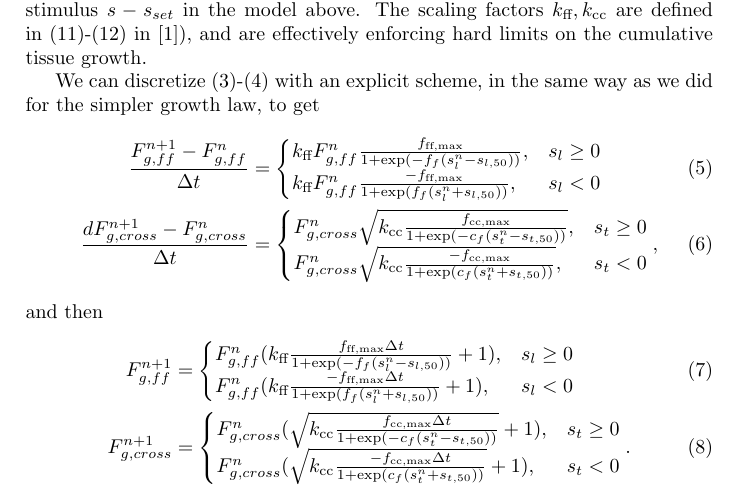
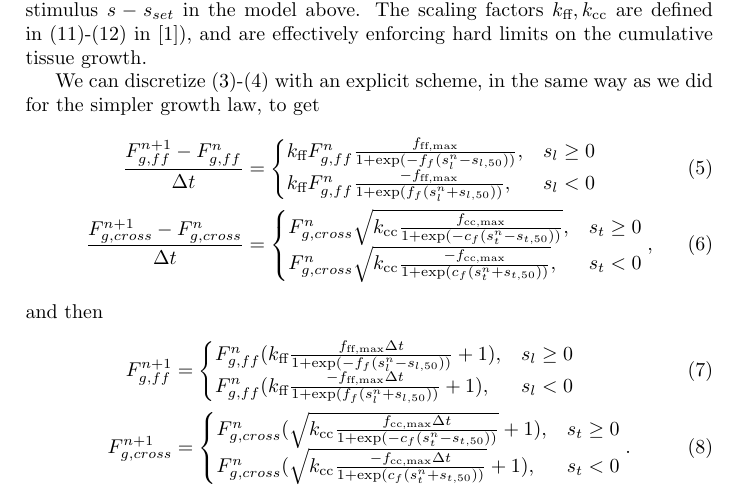
Before and after one commit to ComputationalPhysiology/constrained_mixture_models, a LaTeX document (volumetric_growth/Latex/ode_based_growth_law.tex): part of page 2 of 2, cut so that both start at the same text. Compiled offline with pdfLaTeX.

Commit message:
minor fix

```diff
--- a/volumetric_growth/Latex/ode_based_growth_law.tex
+++ b/volumetric_growth/Latex/ode_based_growth_law.tex
@@ -92,7 +92,7 @@ simpler growth law, to get
     k_\text{ff} F_{g,ff}^n \frac{f_\text{ff,max} }{1 + \exp(-f_f(s_l^n - s_{l,50}))}, & s_l \geq 0 \\
     k_\text{ff} F_{g,ff}^n \frac{-f_\text{ff,max} }{1 + \exp(f_f(s_l^n + s_{l,50}))}, & s_l < 0
     \end{cases} \label{kerckhoffs_disc0}\\
-    \frac{d F_{g,cross}^{n+1}- F_{g,cross}^n}{\Delta t} &=
+    \frac{F_{g,cross}^{n+1}- F_{g,cross}^n}{\Delta t} &=
 \begin{cases}
   F_{g,cross}^n \sqrt{k_\text{cc} \frac{f_\text{cc,max}  }{1 + \exp(-c_f(s_t^n - s_{t,50}))}}, & s_t \geq 0 \\
   F_{g,cross}^n \sqrt{k_\text{cc} \frac{-f_\text{cc,max} }{1 + \exp(c_f(s_t^n + s_{t,50}))}}, & s_t < 0
```
